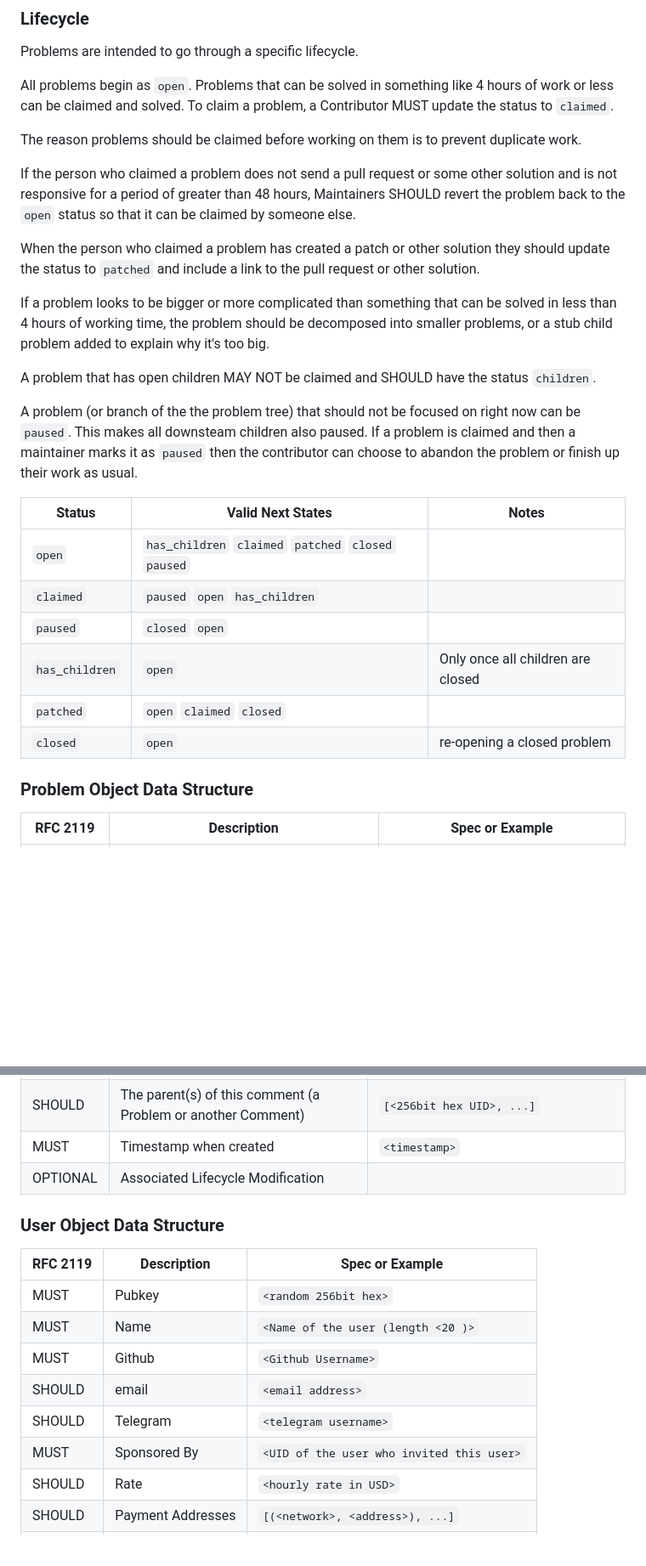
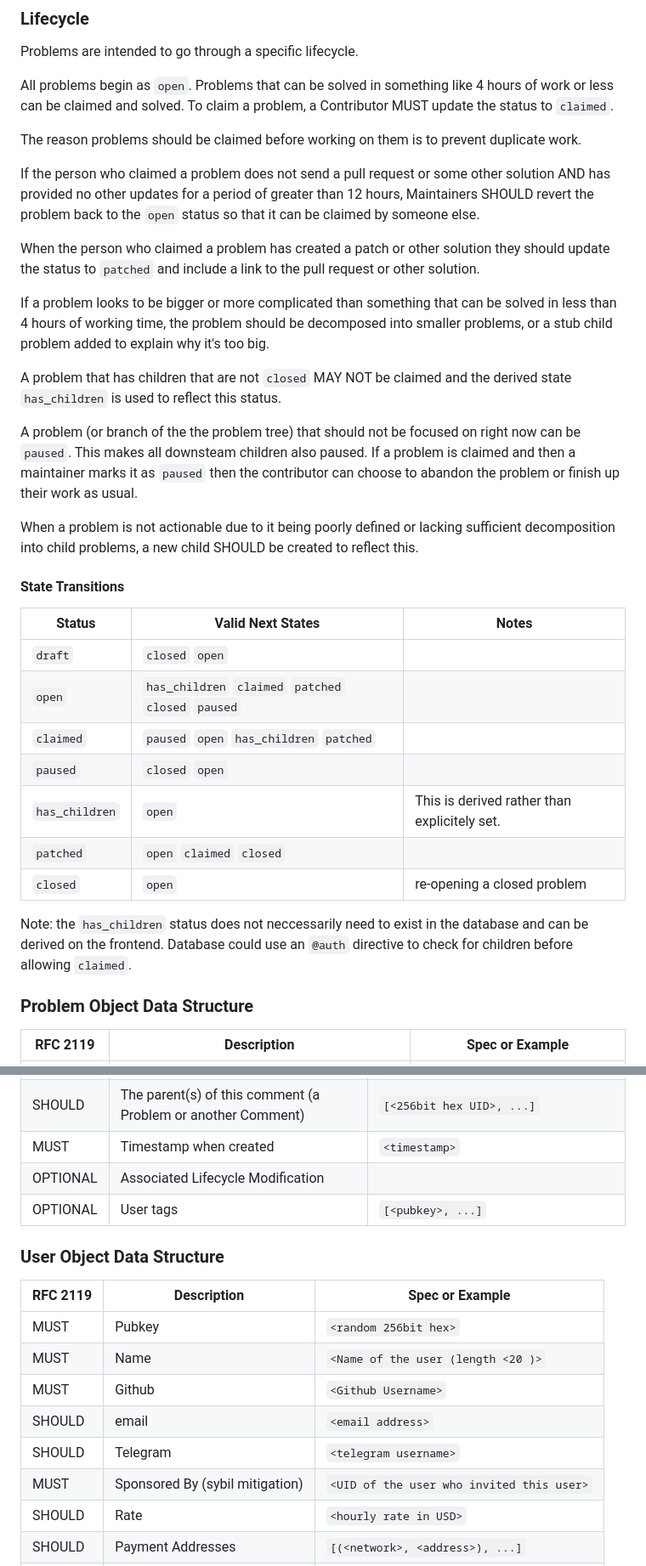
Before and after one commit to mattcrooks/nojira, a Markdown page: docs/NIP01.md, 2 parts joined by grey strips. Shown: that part at 85% size. Rendered like a GitHub page; blank space fills up the shorter version.

Commit message:
problem: some object definitions are ambiguous

```diff
--- a/docs/NIP01.md
+++ b/docs/NIP01.md
@@ -15,25 +15,31 @@ All problems begin as `open`. Problems that can be solved in something like 4 ho
 
 The reason problems should be claimed before working on them is to prevent duplicate work.
 
-If the person who claimed a problem does not send a pull request or some other solution and is not responsive for a period of greater than 48 hours, Maintainers SHOULD revert the problem back to the `open` status so that it can be claimed by someone else.
+If the person who claimed a problem does not send a pull request or some other solution AND has provided no other updates for a period of greater than 12 hours, Maintainers SHOULD revert the problem back to the `open` status so that it can be claimed by someone else.
 
 When the person who claimed a problem has created a patch or other solution they should update the status to `patched` and include a link to the pull request or other solution.
 
 If a problem looks to be bigger or more complicated than something that can be solved in less than 4 hours of working time, the problem should be decomposed into smaller problems, or a stub child problem added to explain why it's too big.
 
-A problem that has open children MAY NOT be claimed and SHOULD have the status `children`.
+A problem that has children that are not `closed` MAY NOT be claimed and the derived state `has_children` is used to reflect this status.
 
 A problem (or branch of the the problem tree) that should not be focused on right now can be `paused`. This makes all downsteam children also paused. If a problem is claimed and then a maintainer marks it as `paused` then the contributor can choose to abandon the problem or finish up their work as usual.
 
+When a problem is not actionable due to it being poorly defined or lacking sufficient decomposition into child problems, a new child SHOULD be created to reflect this.
+
+#### State Transitions
 
 | Status | Valid Next States | Notes |
 |---|---|---|
+|`draft`|`closed` `open` ||
 |`open`|`has_children` `claimed` `patched` `closed` `paused` ||
-|`claimed`|`paused` `open` `has_children`||
+|`claimed`|`paused` `open` `has_children` `patched`||
 |`paused`|`closed` `open` ||
-|`has_children`|`open` |Only once all children are closed||`claimed`|`open` `patched` `closed` ||
+|`has_children`|`open` |This is derived rather than explicitely set.|
 |`patched`| `open` `claimed` `closed` ||
 |`closed`| `open` |re-opening a closed problem|
+
+Note: the `has_children` status does not neccessarily need to exist in the database and can be derived on the frontend. Database could use an `@auth` directive to check for children before allowing `claimed`.
 
 ### Problem Object Data Structure
 
@@ -77,6 +83,7 @@ Discussions can occur in relation to Problems.
 |SHOULD|The parent(s) of this comment (a Problem or another Comment)|`[<256bit hex UID>, ...]`|
 |MUST| Timestamp when created | `<timestamp>` |
 |OPTIONAL| Associated Lifecycle Modification | |`<draft \| open_children \| open \| claimed \| patched \| closed">` |
+|OPTIONAL|User tags|`[<pubkey>, ...]`|
 
 ### User Object Data Structure
 
@@ -87,7 +94,7 @@ Discussions can occur in relation to Problems.
 |MUST|Github|`<Github Username>`|
 |SHOULD|email|`<email address>`|
 |SHOULD|Telegram|`<telegram username>`|
-|MUST|Sponsored By|`<UID of the user who invited this user>`|
+|MUST|Sponsored By (sybil mitigation)|`<UID of the user who invited this user>`|
 |SHOULD|Rate|`<hourly rate in USD>`|
 |SHOULD|Payment Addresses|`[(<network>, <address>), ...]`|
 |MUST|Action History|`[<actions>]`|
```
Also changed, not shown: other parts of docs/NIP01.md (+1 -1 lines).
